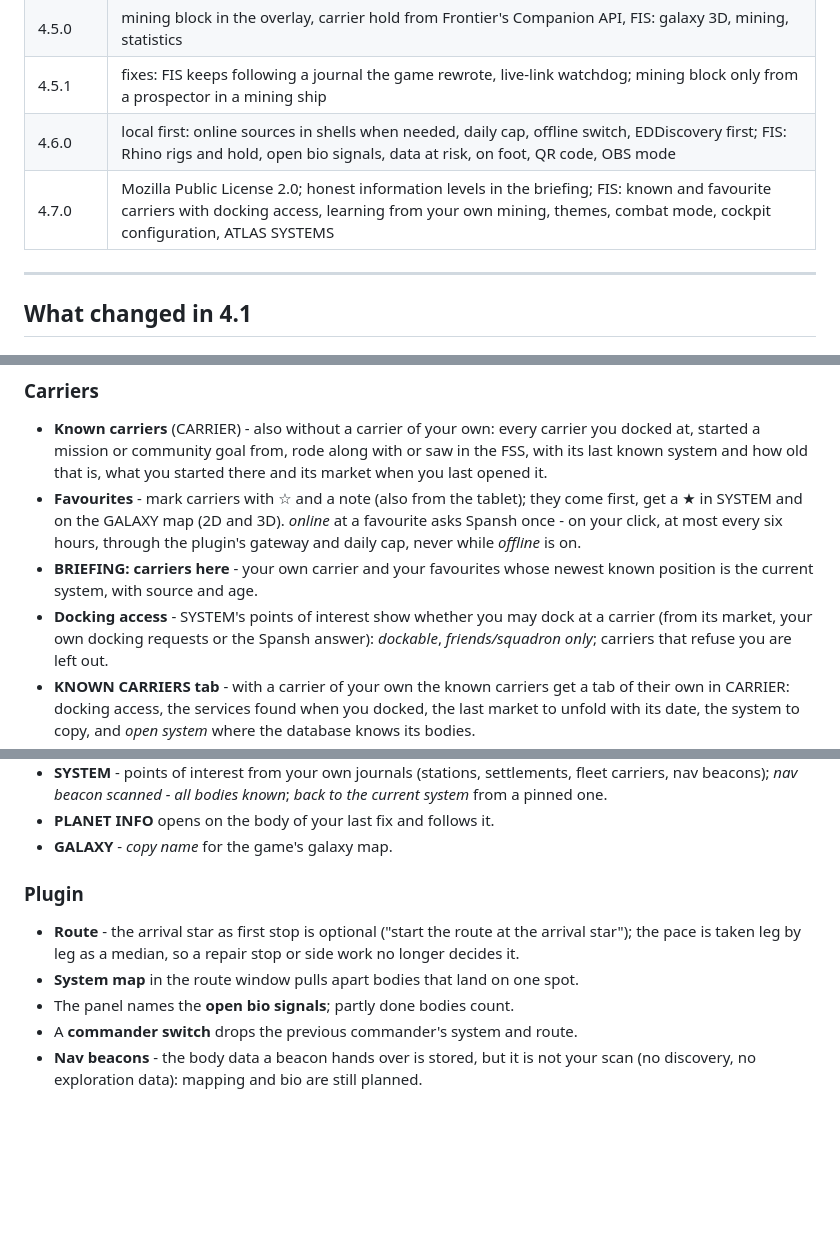
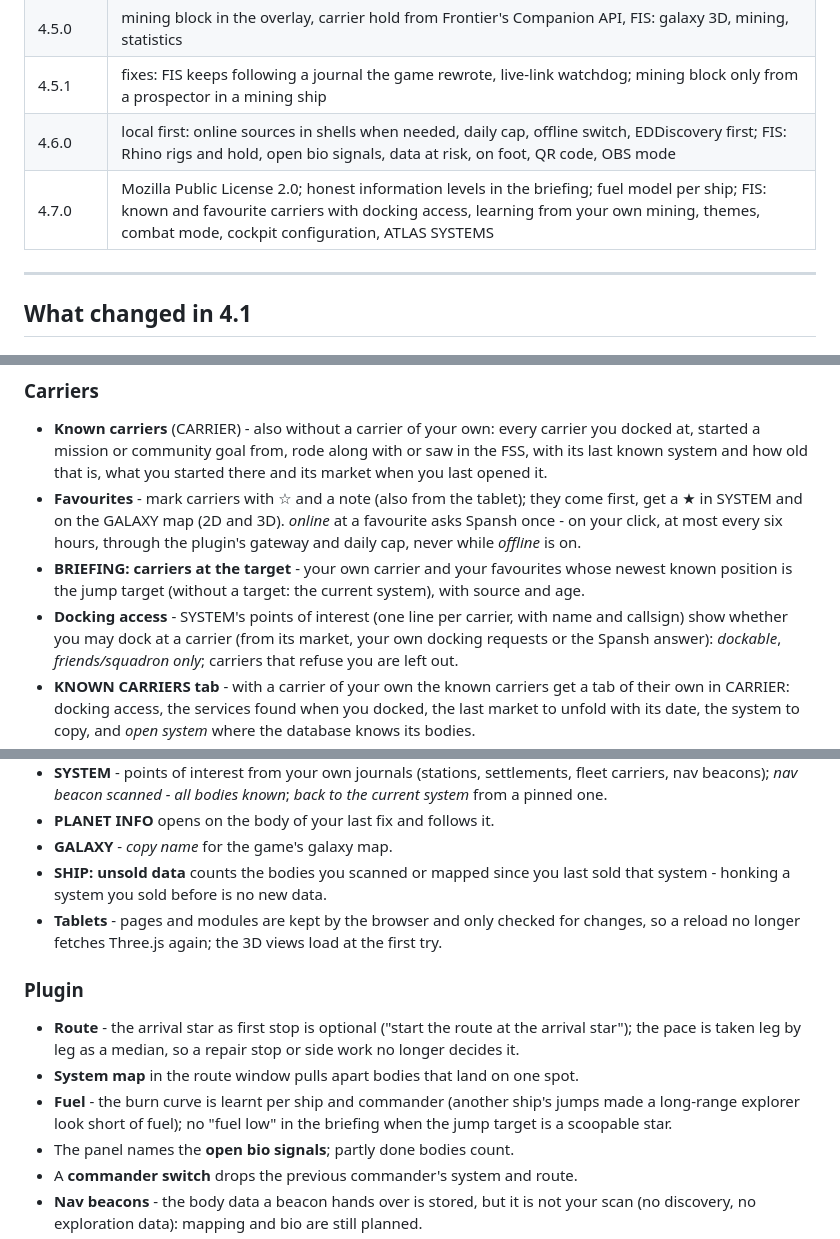
Before and after one commit to Shodanki/EDMC_BOXSEARCH, a Markdown page: README.md, 3 parts joined by grey strips. Rendered like a GitHub page; blank space fills up the shorter version.

Commit message:
README: 4.7 fixes from the in-game test - fuel per ship, unsold data, tablets
Co-Authored-By: Claude Opus 5.5 <noreply@anthropic.com>

```diff
--- a/README.md
+++ b/README.md
@@ -1463,7 +1463,7 @@ tag, so the two have to be set together or the notice lies.
 | 4.5.0 | mining block in the overlay, carrier hold from Frontier's Companion API, FIS: galaxy 3D, mining, statistics |
 | 4.5.1 | fixes: FIS keeps following a journal the game rewrote, live-link watchdog; mining block only from a prospector in a mining ship |
 | 4.6.0 | local first: online sources in shells when needed, daily cap, offline switch, EDDiscovery first; FIS: Rhino rigs and hold, open bio signals, data at risk, on foot, QR code, OBS mode |
-| 4.7.0 | Mozilla Public License 2.0; honest information levels in the briefing; FIS: known and favourite carriers with docking access, learning from your own mining, themes, combat mode, cockpit configuration, ATLAS SYSTEMS |
+| 4.7.0 | Mozilla Public License 2.0; honest information levels in the briefing; fuel model per ship; FIS: known and favourite carriers with docking access, learning from your own mining, themes, combat mode, cockpit configuration, ATLAS SYSTEMS |
 
 
 ---
@@ -1984,9 +1984,11 @@ sphere tile. No new online request.
   *online* at a favourite asks Spansh once - on your click, at most every
   six hours, through the plugin's gateway and daily cap, never while
   *offline* is on.
-* **BRIEFING: carriers here** - your own carrier and your favourites whose
-  newest known position is the current system, with source and age.
-* **Docking access** - SYSTEM's points of interest show whether you may dock
+* **BRIEFING: carriers at the target** - your own carrier and your
+  favourites whose newest known position is the jump target (without a
+  target: the current system), with source and age.
+* **Docking access** - SYSTEM's points of interest (one line per carrier,
+  with name and callsign) show whether you may dock
   at a carrier (from its market, your own docking requests or the Spansh
   answer): *dockable*, *friends/squadron only*; carriers that refuse you are
   left out.
@@ -2034,6 +2036,11 @@ commander.
   known*; *back to the current system* from a pinned one.
 * **PLANET INFO** opens on the body of your last fix and follows it.
 * **GALAXY** - *copy name* for the game's galaxy map.
+* **SHIP: unsold data** counts the bodies you scanned or mapped since you
+  last sold that system - honking a system you sold before is no new data.
+* **Tablets** - pages and modules are kept by the browser and only checked
+  for changes, so a reload no longer fetches Three.js again; the 3D views
+  load at the first try.
 
 ### Plugin
 
@@ -2042,6 +2049,9 @@ commander.
   repair stop or side work no longer decides it.
 * **System map** in the route window pulls apart bodies that land on one
   spot.
+* **Fuel** - the burn curve is learnt per ship and commander (another
+  ship's jumps made a long-range explorer look short of fuel); no "fuel low"
+  in the briefing when the jump target is a scoopable star.
 * The panel names the **open bio signals**; partly done bodies count.
 * A **commander switch** drops the previous commander's system and route.
 * **Nav beacons** - the body data a beacon hands over is stored, but it is
```
